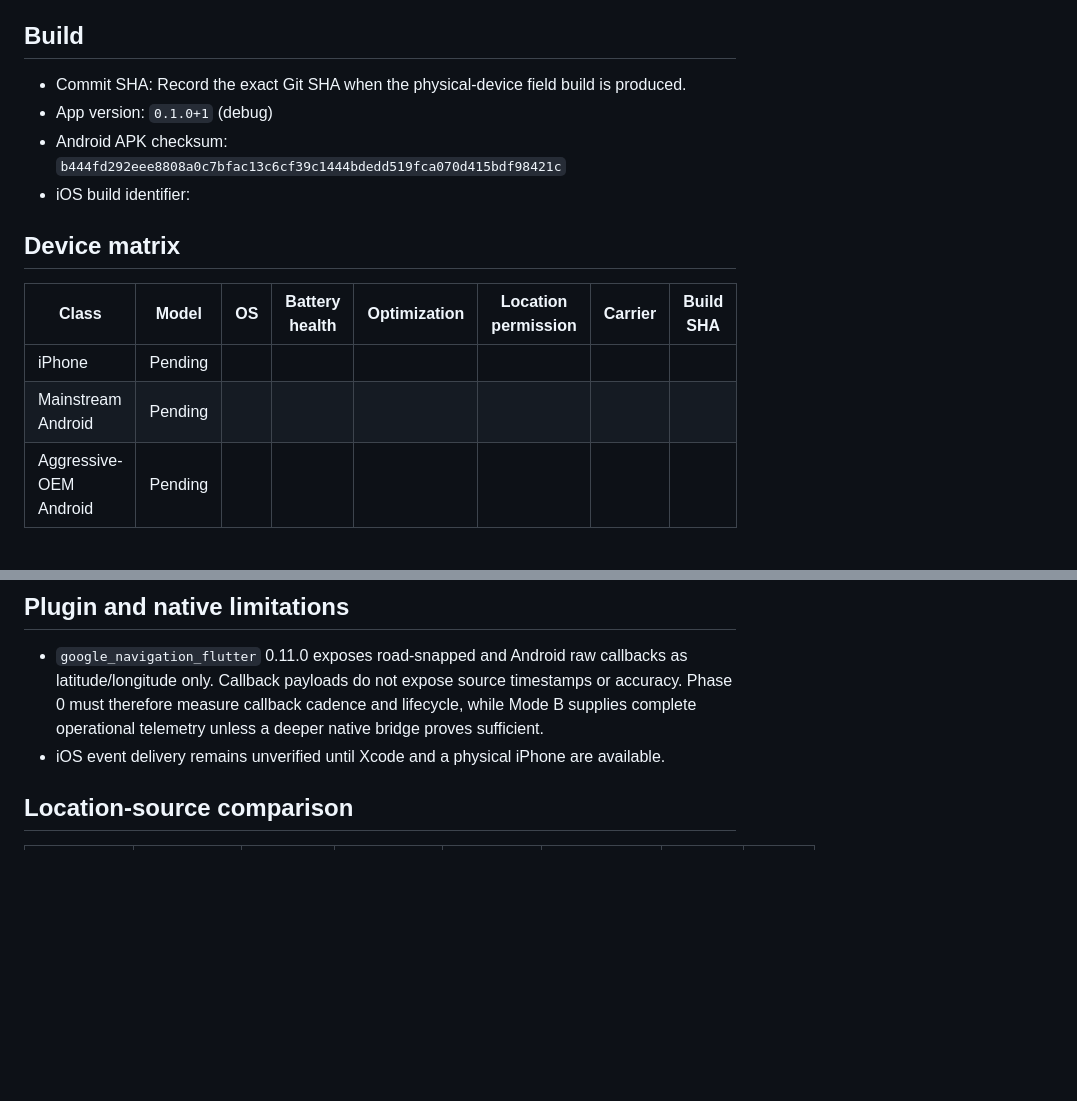
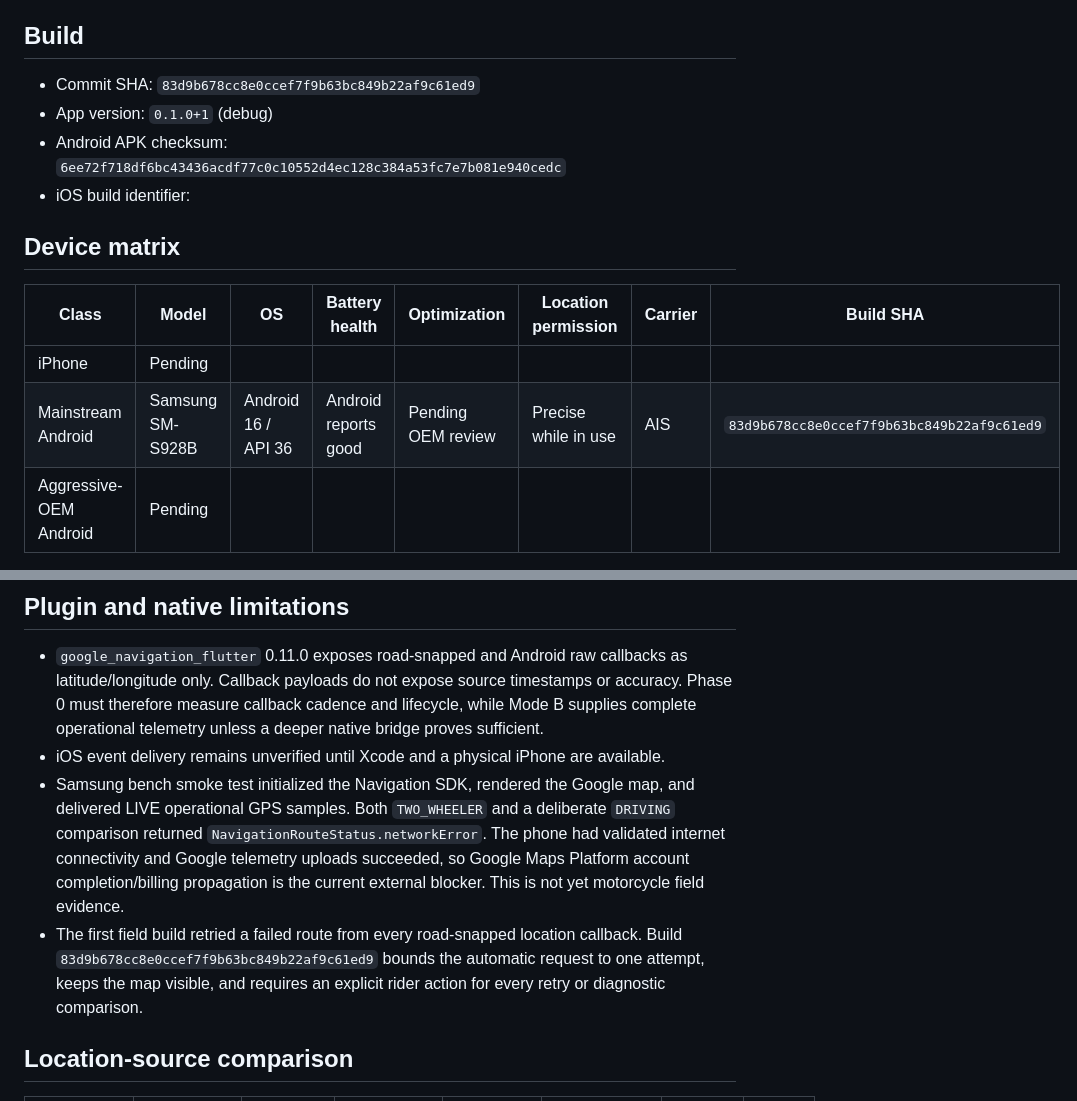
Before and after one commit to letsbuildtothesky/rounds, a Markdown page: field/ROUNDS-PHASE-0-FIELD-RESULTS-v1.md, 2 parts joined by grey strips. GitHub-like rendering; blank space fills up the shorter version.

Commit message:
docs: record Samsung navigation diagnostics

```diff
--- a/field/ROUNDS-PHASE-0-FIELD-RESULTS-v1.md
+++ b/field/ROUNDS-PHASE-0-FIELD-RESULTS-v1.md
@@ -10,9 +10,9 @@ represented as motorcycle field evidence.
 
 ## Build
 
-- Commit SHA: Record the exact Git SHA when the physical-device field build is produced.
+- Commit SHA: `83d9b678cc8e0ccef7f9b63bc849b22af9c61ed9`
 - App version: `0.1.0+1` (debug)
-- Android APK checksum: `b444fd292eee8808a0c7bfac13c6cf39c1444bdedd519fca070d415bdf98421c`
+- Android APK checksum: `6ee72f718df6bc43436acdf77c0c10552d4ec128c384a53fc7e7b081e940cedc`
 - iOS build identifier:
 
 ## Device matrix
@@ -20,7 +20,7 @@ represented as motorcycle field evidence.
 | Class | Model | OS | Battery health | Optimization | Location permission | Carrier | Build SHA |
 |---|---|---|---|---|---|---|---|
 | iPhone | Pending | | | | | | |
-| Mainstream Android | Pending | | | | | | |
+| Mainstream Android | Samsung SM-S928B | Android 16 / API 36 | Android reports good | Pending OEM review | Precise while in use | AIS | `83d9b678cc8e0ccef7f9b63bc849b22af9c61ed9` |
 | Aggressive-OEM Android | Pending | | | | | | |
 
 ## Route corpus and field runs
@@ -52,6 +52,16 @@ represented as motorcycle field evidence.
   deeper native bridge proves sufficient.
 - iOS event delivery remains unverified until Xcode and a physical iPhone are
   available.
+- Samsung bench smoke test initialized the Navigation SDK, rendered the Google
+  map, and delivered LIVE operational GPS samples. Both `TWO_WHEELER` and a
+  deliberate `DRIVING` comparison returned `NavigationRouteStatus.networkError`.
+  The phone had validated internet connectivity and Google telemetry uploads
+  succeeded, so Google Maps Platform account completion/billing propagation is
+  the current external blocker. This is not yet motorcycle field evidence.
+- The first field build retried a failed route from every road-snapped location
+  callback. Build `83d9b678cc8e0ccef7f9b63bc849b22af9c61ed9` bounds the automatic
+  request to one attempt, keeps the map visible, and requires an explicit rider
+  action for every retry or diagnostic comparison.
 
 ## Location-source comparison
 
```
